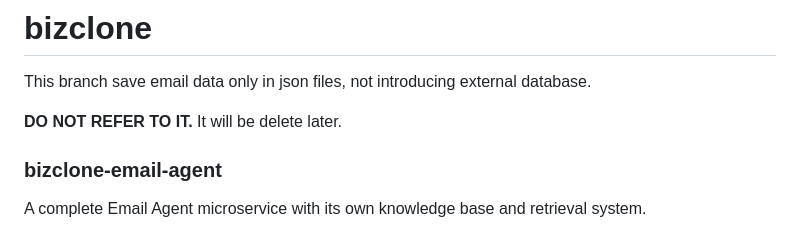
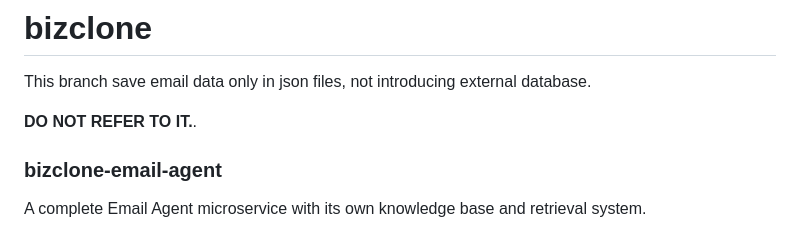
Before and after one commit to MissDinosaur/bizclone, a Markdown page: README.md, the part around the change. GitHub-like rendering.

```diff
--- a/README.md
+++ b/README.md
@@ -1,7 +1,7 @@
 # bizclone
 This branch save email data only in json files, not introducing external database.
 
-**DO NOT REFER TO IT.** It will be delete later.
+**DO NOT REFER TO IT.**.
 
 
 ### bizclone-email-agent
```
